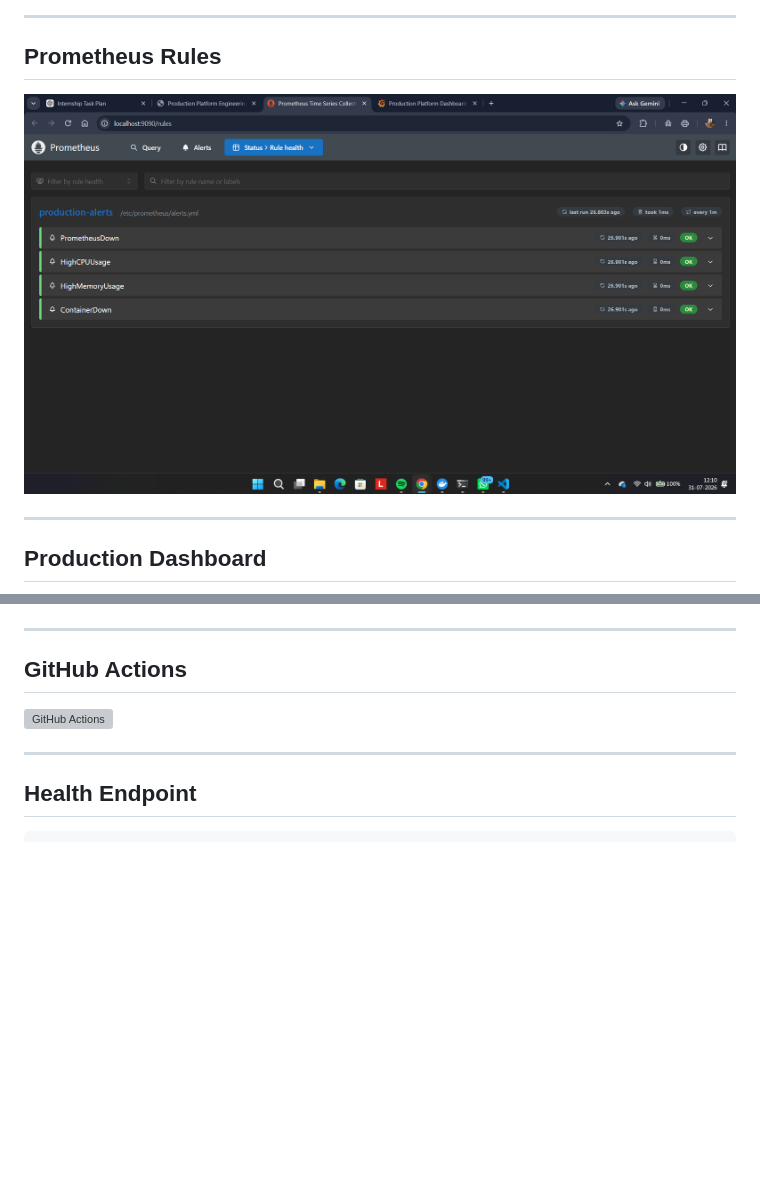
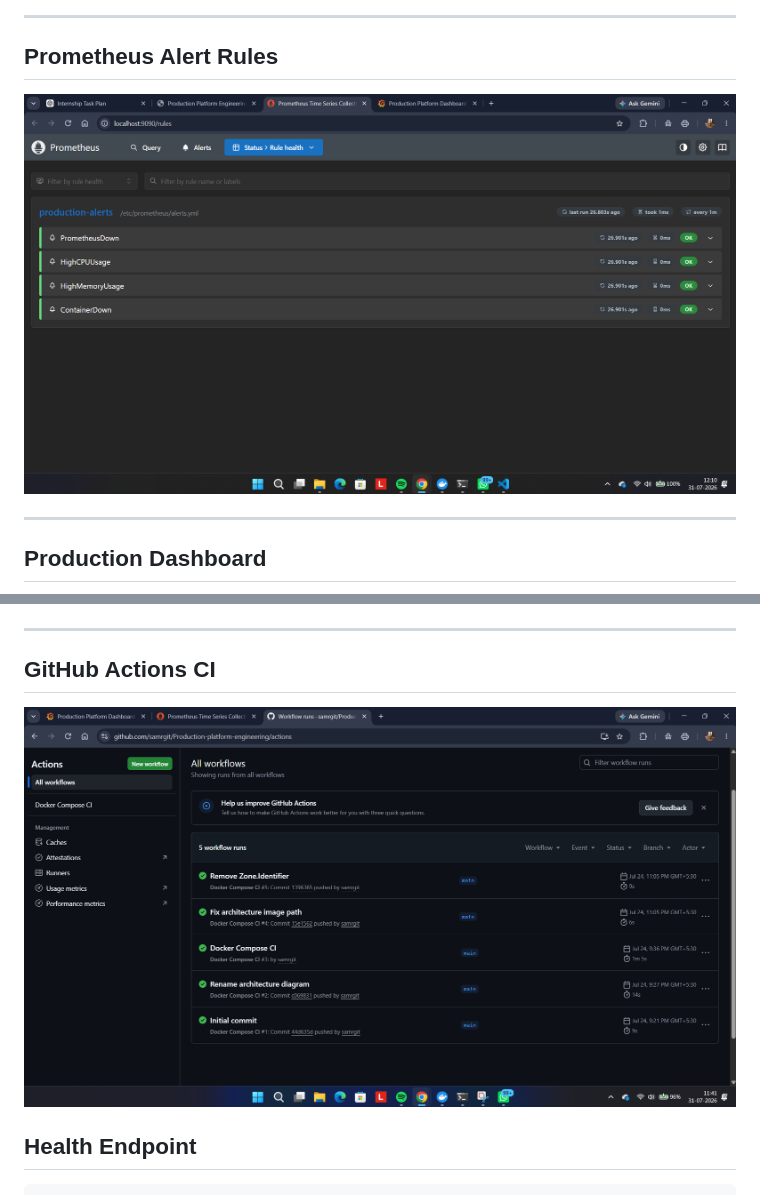
Before and after one commit to samrgit/Production-platform-engineering, a Markdown page: README.md, 2 parts joined by grey strips. Rendered like a GitHub page; pictures changed too: docs/screenshots/github-actions-success.png (added); blank space fills up the shorter version; grey boxes are pictures that could not be loaded.

Commit message:
Finalize production platform with monitoring, dashboards, alerting, and documentation

```diff
--- a/README.md
+++ b/README.md
@@ -353,5 +353,5 @@ Alertmanager receives alerts from Prometheus and provides centralized alert mana
 
 ---
 
-## Prometheus Rules
+## Prometheus Alert Rules
 
@@ -379,11 +379,9 @@ Alertmanager receives alerts from Prometheus and provides centralized alert mana
 
 ---
 
-## GitHub Actions
+## GitHub Actions CI
 
 ![GitHub Actions](docs/screenshots/github-actions-success.png)
-
----
 
 ## Health Endpoint
 
```
Also changed, not shown: other parts of README.md (+1 -1 lines), docs/screenshots/11-alertmanager-fired.png (added).
